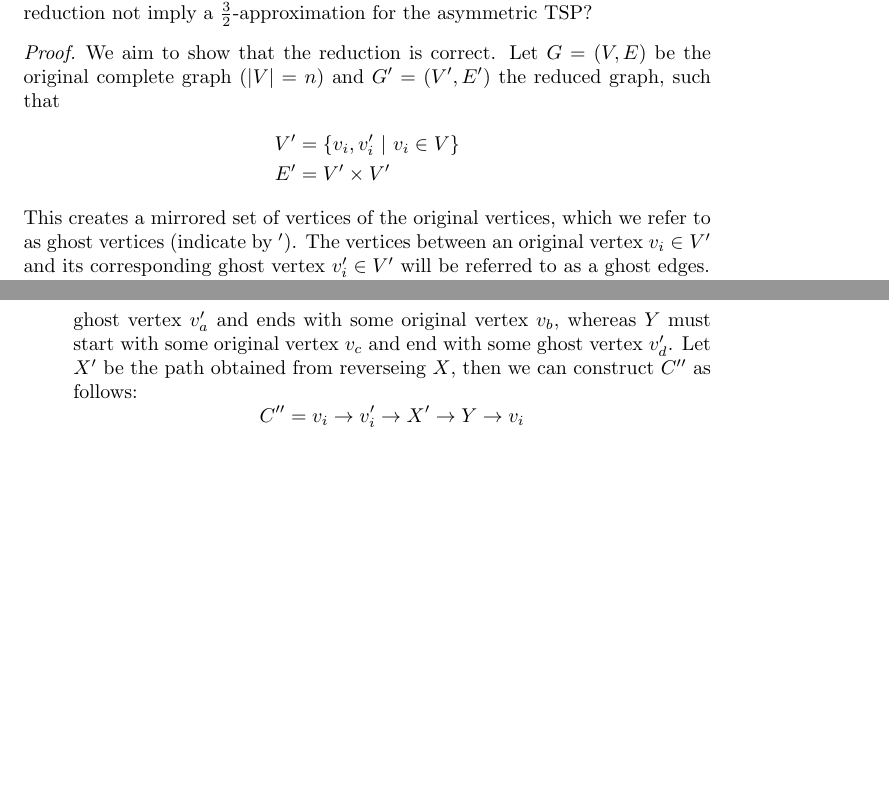
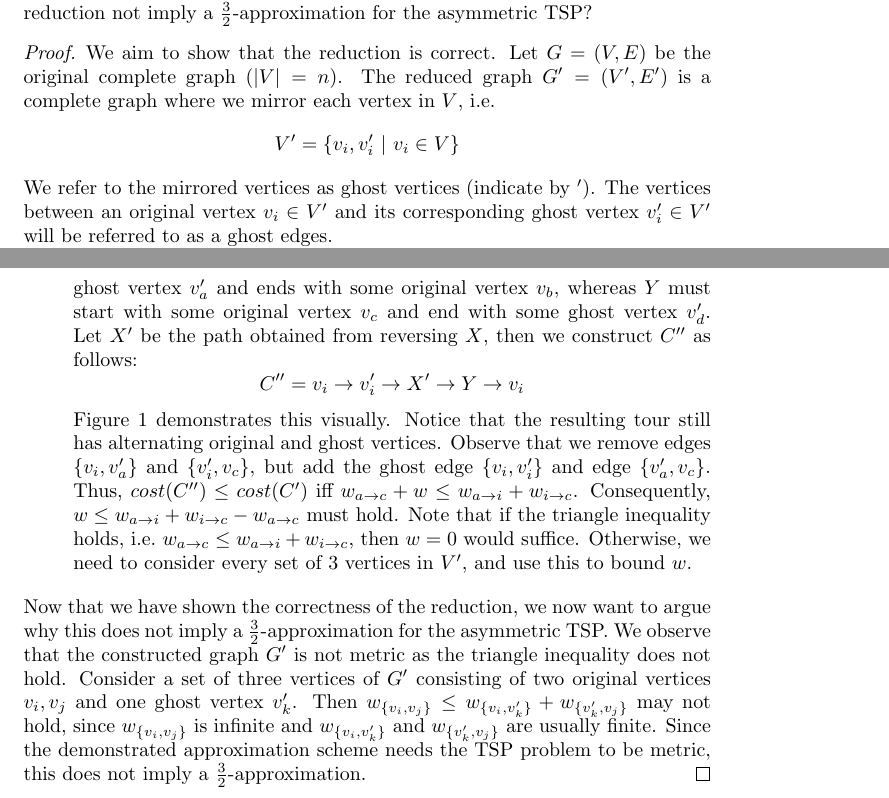
Before and after one commit to chrisiKern/Approximation-Algorithms-2024, a LaTeX problem sheet (Assignment3/assignment3.tex): two parts of pages 2 and 4 of 4, joined at a grey line, cut so that both start at the same text, the shorter picture padded with empty space. Compiled offline with pdfLaTeX.

Commit message:
Updates from Overleaf

```diff
--- a/Assignment3/assignment3.tex
+++ b/Assignment3/assignment3.tex
@@ -92,12 +92,11 @@ We consider scheduling jobs on identical machines as in Section 2.3, but jobs ar
 The Wikipedia article on TSP claims that it is possible to solve TSP in the setting where distances are asymmetric, by reducing this to the standard (symmetric) case. In the reduction some vertices that have "no edges" between them; you can think of this as having infinite (or very large) weight. Explain how to choose the value $w$ and argue that the reduction is correct.  Why does this reduction not imply a $\frac{3}{2}$-approximation for the asymmetric TSP?
 
 \begin{proof}
-    We aim to show that the reduction is correct. Let $G=(V,E)$ be the original complete graph ($|V| = n$) and $G'=(V',E')$ the reduced graph, such that
-    \begin{align*}
-        V' &= \{v_i, v_i'\ |\ v_i \in V\}\\
-        E' &= V' \times V'
-    \end{align*}
-    This creates a mirrored set of vertices of the original vertices, which we refer to as ghost vertices (indicate by $'$). The vertices between an original vertex $v_i \in V'$ and its corresponding ghost vertex $v_i' \in V'$ will be referred to as a ghost edges.
+    We aim to show that the reduction is correct. Let $G=(V,E)$ be the original complete graph ($|V| = n$). The reduced graph $G'=(V',E')$ is a complete graph where we mirror each vertex in $V$, i.e.
+    \[
+        V' = \{v_i, v_i'\ |\ v_i \in V\}
+    \]
+    We refer to the mirrored vertices as ghost vertices (indicate by $'$). The vertices between an original vertex $v_i \in V'$ and its corresponding ghost vertex $v_i' \in V'$ will be referred to as a ghost edges.
 
     The asymmetric weights $w_{v_i \to v_j}$ of $G$ will be mapped to symmetric weights in our constructed graph as follows:
     \[
@@ -147,23 +137,12 @@ The Wikipedia article on TSP claims that it is possible to solve TSP in the sett
         \[
             C' = v_i \to X \to v_i' \to Y \to v_i
         \]
-        where $X$ and $Y$ are two vertex disjoint paths. Since the vertices alternate between original and ghost vertex, it must be that $X$ starts with some ghost vertex $v_a'$ and ends with some original vertex $v_b$, whereas $Y$ must start with some original vertex $v_c$ and end with some ghost vertex $v_d'$. Let $X'$ be the path obtained from reverseing $X$, then we can construct $C''$ as follows:
+        where $X$ and $Y$ are two vertex disjoint paths. Since the vertices alternate between original and ghost vertex, it must be that $X$ starts with some ghost vertex $v_a'$ and ends with some original vertex $v_b$, whereas $Y$ must start with some original vertex $v_c$ and end with some ghost vertex $v_d'$. Let $X'$ be the path obtained from reversing $X$, then we construct $C''$ as follows:
          \[
             C'' = v_i \to v_i' \to X' \to Y \to v_i
         \]
-
-
-        \begin{itemize}
-            \item
-        \end{itemize}
-
-
-
-
+        Figure~\ref{fig:no_ghost} demonstrates this visually. Notice that the resulting tour still has alternating original and ghost vertices. Observe that we remove edges $\{v_i, v_a'\}$ and $\{v_i', v_c\}$, but add the ghost edge $\{v_i, v_i'\}$ and edge $\{v_a', v_c\}$. Thus, $cost(C'') \le cost(C')$ iff $w_{a \to c} + w \le w_{a \to i} + w_{i \to c}$. Consequently, $w \le w_{a \to i} + w_{i \to c} - w_{a \to c}$ must hold. Note that if the triangle inequality holds, i.e.~$w_{a \to c} \le w_{a \to i} + w_{i \to c}$, then $w=0$ would suffice. Otherwise, we need to consider every set of 3 vertices in $V'$, and use this to bound $w$.
     \end{itemize}
-
-
-
-
+    Now that we have shown the correctness of the reduction, we now want to argue why this does not imply a $\frac{3}{2}$-approximation for the asymmetric TSP. We observe that the constructed graph $G'$ is not metric as the triangle inequality does not hold. Consider a set of three vertices of $G'$ consisting of two original vertices $v_i, v_j$ and one ghost vertex $v_k'$. Then $w_{\{v_i, v_j\}} \le w_{\{v_i, v_k'\}} + w_{\{v_k', v_j\}}$ may not hold, since $w_{\{v_i, v_j\}}$ is infinite and $w_{\{v_i, v_k'\}}$ and $w_{\{v_k', v_j\}}$ are usually finite. Since the demonstrated approximation scheme needs the TSP problem to be metric, this does not imply a $\frac{3}{2}$-approximation.
 \end{proof}
 \end{document}
```
Also changed, not shown: Assignment3/assignment3.tex (19 more changed lines).
